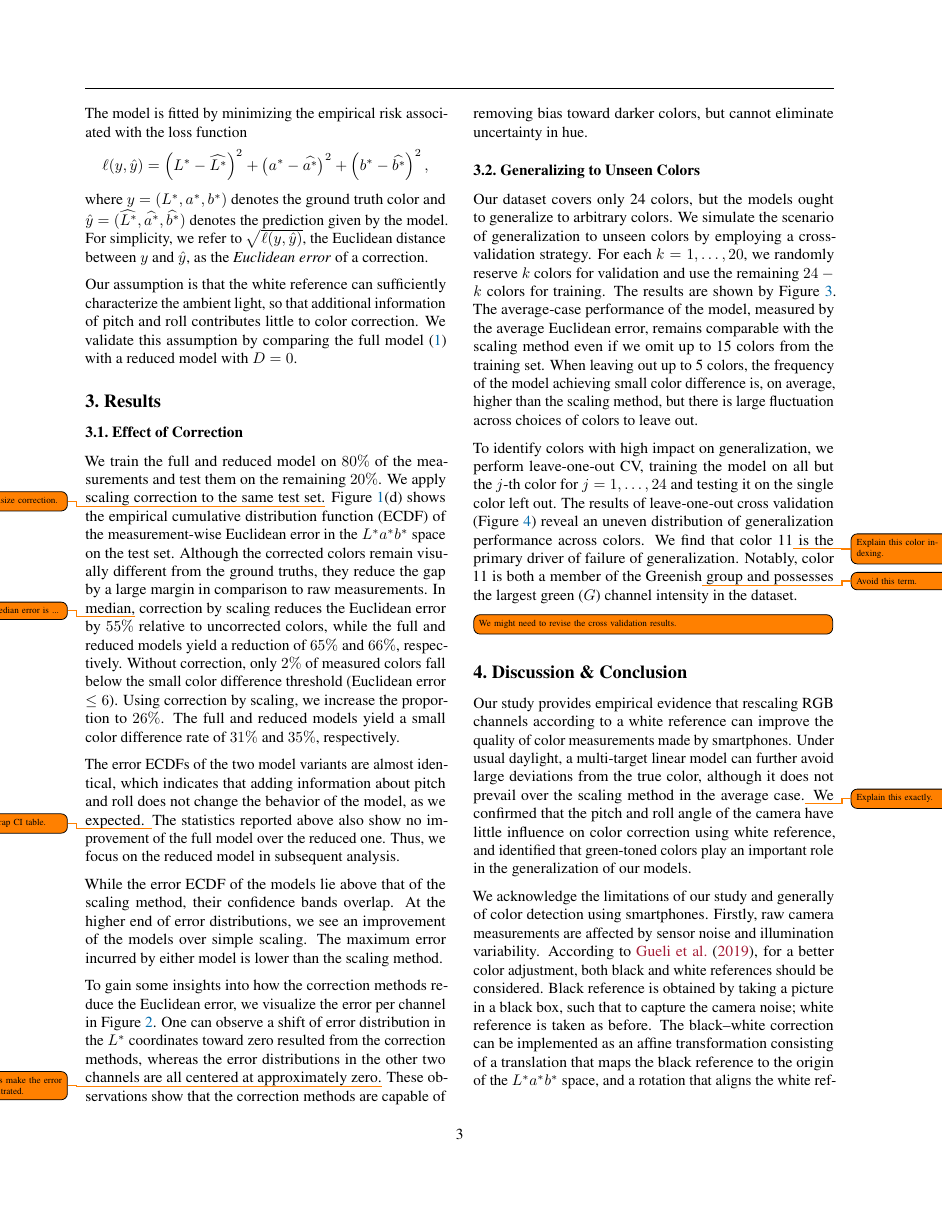
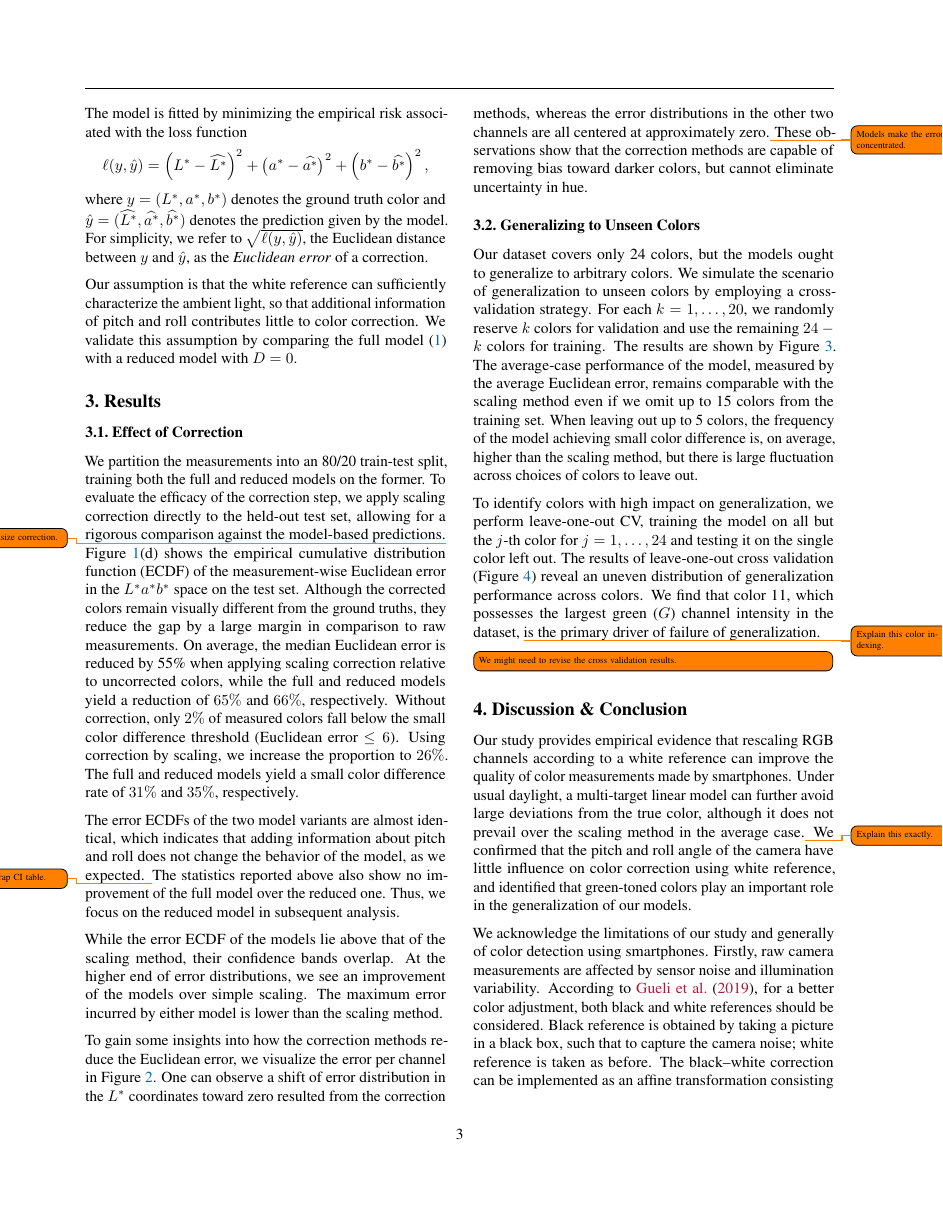
Before and after one commit to takiisme/Colormeter, a LaTeX paper (Report/report.tex): page 3 of 5. Compiled offline with pdfLaTeX.

Commit message:
Fix grammar

```diff
--- a/Report/report.tex
+++ b/Report/report.tex
@@ -360,16 +360,12 @@ We validate this assumption by comparing the full model \eqref{eq:model} with a
 %     \label{fig:error-ecdf}
 % \end{figure}
 
-We train the full and reduced model on $80\%$ of the measurements and test them on the remaining $20\%$.
-We apply scaling correction to the same test set.\todo{
+We partition the measurements into an 80/20 train-test split, training both the full and reduced models on the former. To evaluate the efficacy of the correction step, we apply scaling correction directly to the held-out test set, allowing for a rigorous comparison against the model-based predictions.\todo{
     Emphasize correction.
 }
 \cref{fig:abstract}(d) shows the empirical cumulative distribution function (ECDF) of the measurement-wise Euclidean error in the $L^* a^* b^*$ space on the test set.
 Although the corrected colors remain visually different from the ground truths, they reduce the gap by a large margin in comparison to raw measurements.
-In median,\todo{
-    The median error is ...
-} correction by scaling reduces the Euclidean error by $55\%$ relative to uncorrected colors,
-while the full and reduced models yield a reduction of $65\%$ and $66\%$, respectively.
+On average, the median Euclidean error is reduced by 55\% when applying scaling correction relative to uncorrected colors, while the full and reduced models yield a reduction of $65\%$ and $66\%$, respectively.
 Without correction, only $2\%$ of measured colors fall below the small color difference threshold (Euclidean error $\leq 6$).
 Using correction by scaling, we increase the proportion to $26\%$.
 The full and reduced models yield a small color difference rate of $31\%$ and $35\%$, respectively.
@@ -475,12 +471,9 @@ but there is large fluctuation across choices of colors to leave out.
 
 To identify colors with high impact on generalization, we perform leave-one-out CV, training the model on all but the $j$-th color for $j = 1,\dots,24$ and testing it on the single color left out.
 The results of leave-one-out cross validation (\cref{fig:cv-loo}) reveal an uneven distribution of generalization performance across colors.
-We find that color 11\todo{
+We find that color 11, which possesses the largest green ($G$) channel intensity in the dataset, \todo{
     Explain this color indexing.
 } is the primary driver of failure of generalization.
-Notably, color 11 is both a member of the Greenish\todo{
-    Avoid this term.
-} group and possesses the largest green ($G$) channel intensity in the dataset.
 \todo[inline]{We might need to revise the cross validation results.}
 
 % The significant surge in MSE upon the omission of greenish samples—and Sample 11 in particular—can be attributed to the non-linearities inherent in the sensor’s Green-channel response or the spectral distribution of the target illuminant. In many Bayer-filter-based sensors, the Green channel captures the majority of the luminance information and serves as the primary anchor for the transformation matrix.
```
Also changed, not shown: Report/report.pdf, Report/report.tex (2 more changed lines).
